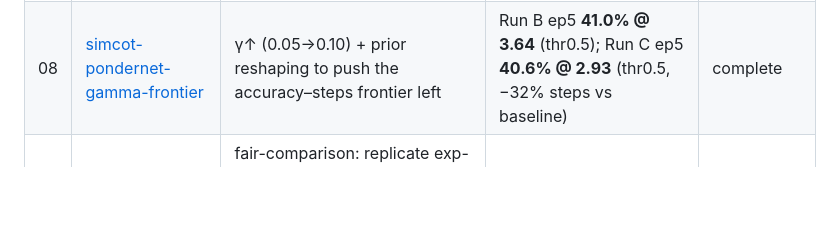
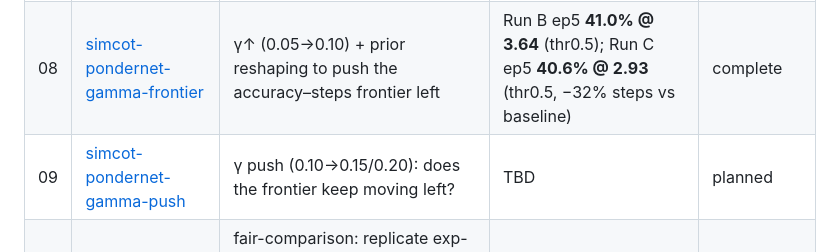
Before and after one commit to anatissera/pondernet-adaptive-latent-reasoning, a Markdown page: docs/experiments.md, the part around the change. Drawn GitHub-style; blank space fills up the shorter version.

Commit message:
feat(exp-09): scaffold γ-push experiment + add cu128 torch index for RTX 5070
Exp-09 tests whether γ=0.15/0.20 (vs 0.10 in exp-08) continues to push
the accuracy–steps frontier left. Same fullscope + adaptive prior config as
exp-08 Run B (α=1.0, β=1.5, K=12); only γ varies.

Also adds pytorch-cu128 index to pyproject.toml so `uv sync` pulls
torch 2.7.1+cu128 (supports RTX 5070 sm_120; current cu126 does not).

```diff
--- a/docs/experiments.md
+++ b/docs/experiments.md
@@ -44,6 +44,7 @@ average of 5 *sampled* passes on test.
 | 06 | [simcot-pondernet-trunc-k](experiments/06-simcot-pondernet-trunc-k/experiment.md) | per-instance truncated-K training (K_i=n_i) to break K=6 warm-start bias | 36.54%/35.94% _(test, biased — not reconcilable; ckpt deleted)_ | superseded |
 | 07 | [simcot-pondernet-fullscope-prior](experiments/07-simcot-pondernet-fullscope-prior/experiment.md) | full backbone unfreeze (Recipe C) + per-instance adaptive prior + K_max=12 | 41.00% @ thr0.8 ep5; Spearman **+0.675** (ep5 thr0.5) _(old record 0.684@ep3 unrevalidatable)_ | complete |
 | 08 | [simcot-pondernet-gamma-frontier](experiments/08-simcot-pondernet-gamma-frontier/experiment.md) | γ↑ (0.05→0.10) + prior reshaping to push the accuracy–steps frontier left | Run B ep5 **41.0% @ 3.64** (thr0.5); Run C ep5 **40.6% @ 2.93** (thr0.5, −32% steps vs baseline) | complete |
+| 09 | [simcot-pondernet-gamma-push](experiments/09-simcot-pondernet-gamma-push/experiment.md) | γ push (0.10→0.15/0.20): does the frontier keep moving left? | TBD | planned |
 | 10 | [simcot-pondernet-fromscratch](experiments/10-simcot-pondernet-fromscratch/experiment.md) | fair-comparison: replicate exp-08 Run C **from vanilla GPT-2** (no SIM-CoT warm-start; train aux decoder via new `full_dec` scope; lr 3e-3, 40 ep, full 385k GSM8k-Aug) | _(to run on external machine)_ | planned |
 
 **Headline (validation).** The greedy fixed-K baseline is **40.80%** (K=6). On the
```
Also changed, not shown: 2 other files.
